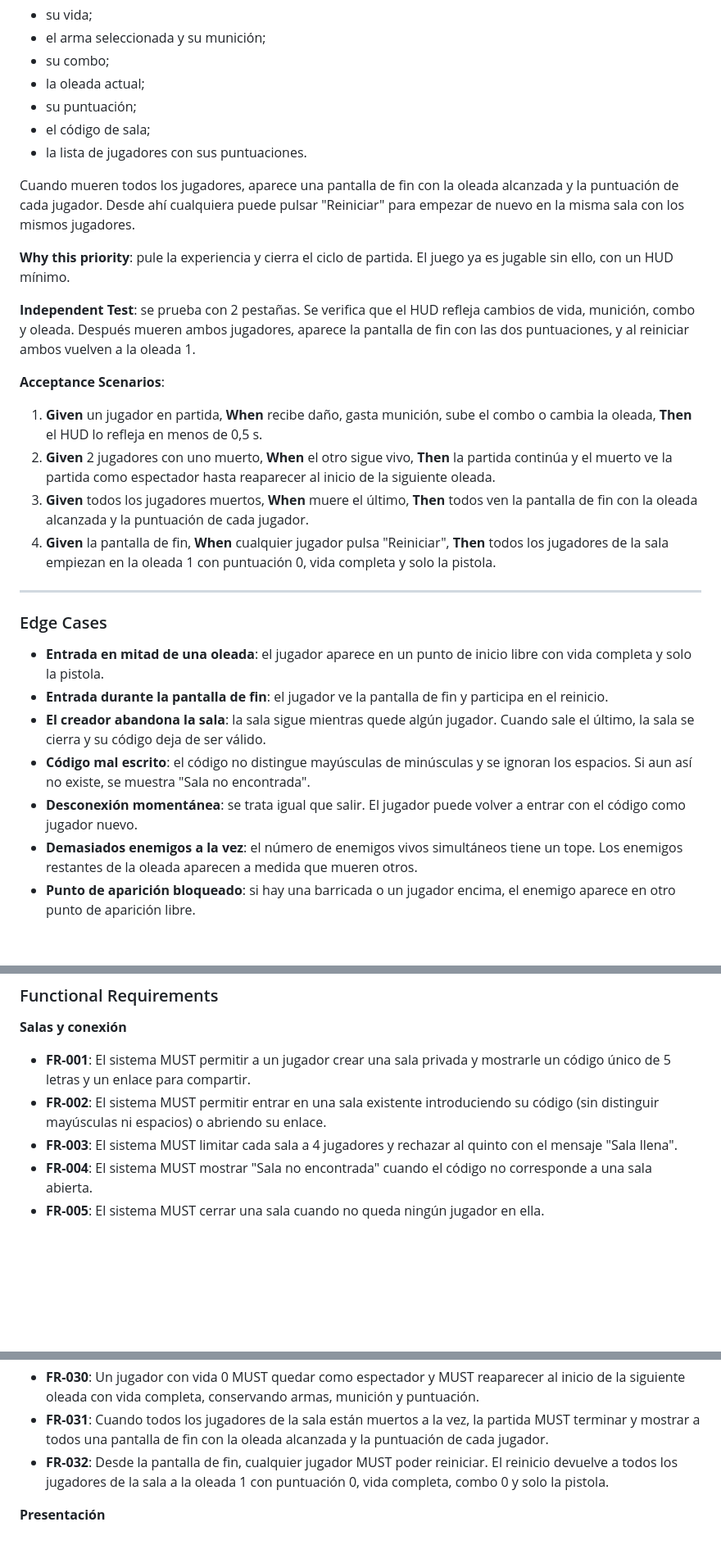
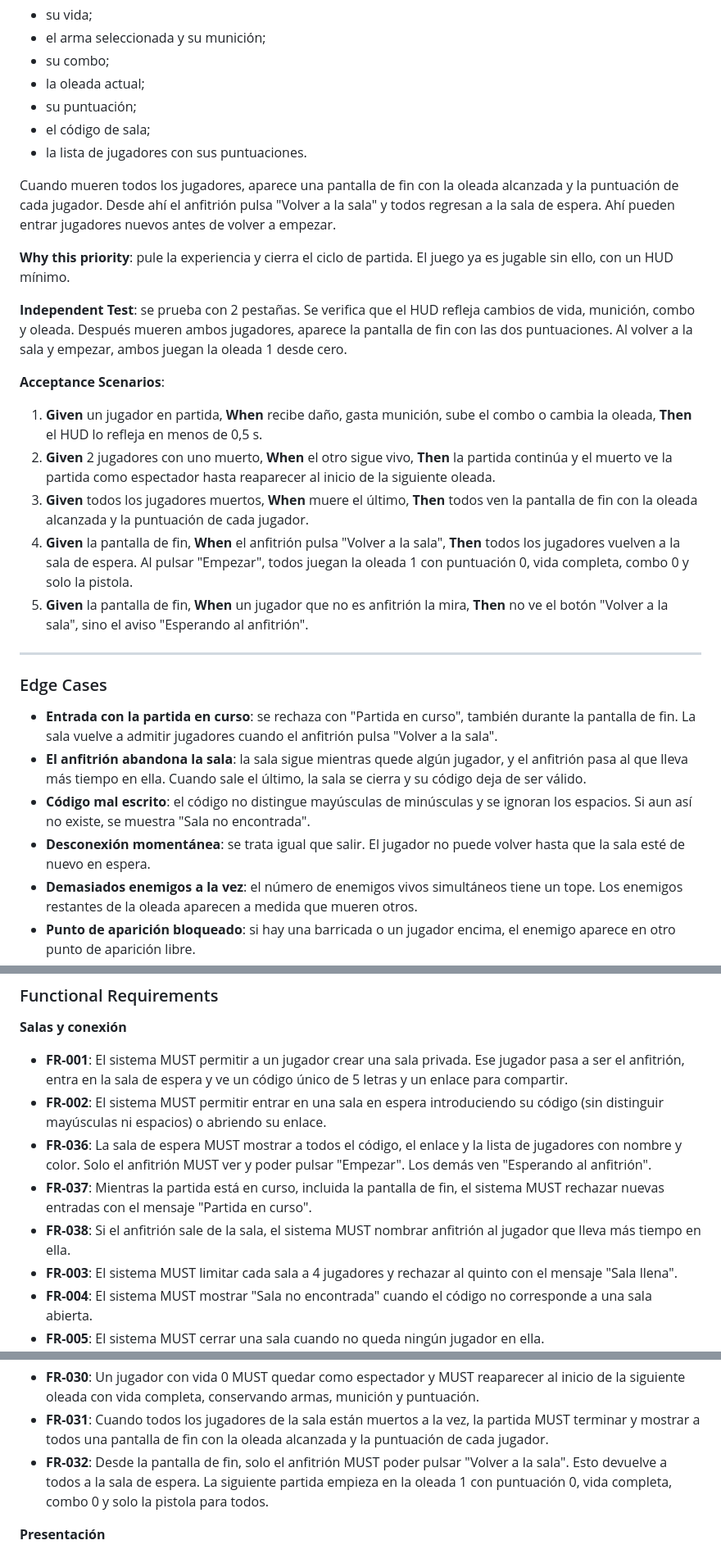
Before and after one commit to alexg1t/survbox, a Markdown page: specs/001-coop-zombie-survival/spec.md, 3 parts joined by grey strips. Shown at 82% size. Rendered like a GitHub page; blank space fills up the shorter version.

```diff
--- a/specs/001-coop-zombie-survival/spec.md
+++ b/specs/001-coop-zombie-survival/spec.md
@@ -155,15 +181,15 @@ Durante la partida, cada jugador ve en pantalla:
 - la lista de jugadores con sus puntuaciones.
 
 Cuando mueren todos los jugadores, aparece una pantalla de fin con la oleada alcanzada y la
-puntuación de cada jugador. Desde ahí cualquiera puede pulsar "Reiniciar" para empezar de nuevo
-en la misma sala con los mismos jugadores.
+puntuación de cada jugador. Desde ahí el anfitrión pulsa "Volver a la sala" y todos regresan a
+la sala de espera. Ahí pueden entrar jugadores nuevos antes de volver a empezar.
 
 **Why this priority**: pule la experiencia y cierra el ciclo de partida. El juego ya es jugable
 sin ello, con un HUD mínimo.
 
 **Independent Test**: se prueba con 2 pestañas. Se verifica que el HUD refleja cambios de vida,
 munición, combo y oleada. Después mueren ambos jugadores, aparece la pantalla de fin con las dos
-puntuaciones, y al reiniciar ambos vuelven a la oleada 1.
+puntuaciones. Al volver a la sala y empezar, ambos juegan la oleada 1 desde cero.
 
 **Acceptance Scenarios**:
 
@@ -174,23 +200,25 @@ puntuaciones, y al reiniciar ambos vuelven a la oleada 1.
    oleada.
 3. **Given** todos los jugadores muertos, **When** muere el último, **Then** todos ven la pantalla
    de fin con la oleada alcanzada y la puntuación de cada jugador.
-4. **Given** la pantalla de fin, **When** cualquier jugador pulsa "Reiniciar", **Then** todos los
-   jugadores de la sala empiezan en la oleada 1 con puntuación 0, vida completa y solo la pistola.
+4. **Given** la pantalla de fin, **When** el anfitrión pulsa "Volver a la sala", **Then** todos
+   los jugadores vuelven a la sala de espera. Al pulsar "Empezar", todos juegan la oleada 1 con
+   puntuación 0, vida completa, combo 0 y solo la pistola.
+5. **Given** la pantalla de fin, **When** un jugador que no es anfitrión la mira, **Then** no ve el
+   botón "Volver a la sala", sino el aviso "Esperando al anfitrión".
 
 ---
 
 ### Edge Cases
 
-- **Entrada en mitad de una oleada**: el jugador aparece en un punto de inicio libre con vida
-  completa y solo la pistola.
-- **Entrada durante la pantalla de fin**: el jugador ve la pantalla de fin y participa en el
-  reinicio.
-- **El creador abandona la sala**: la sala sigue mientras quede algún jugador. Cuando sale el
-  último, la sala se cierra y su código deja de ser válido.
+- **Entrada con la partida en curso**: se rechaza con "Partida en curso", también durante la
+  pantalla de fin. La sala vuelve a admitir jugadores cuando el anfitrión pulsa "Volver a la sala".
+- **El anfitrión abandona la sala**: la sala sigue mientras quede algún jugador, y el anfitrión
+  pasa al que lleva más tiempo en ella. Cuando sale el último, la sala se cierra y su código deja
+  de ser válido.
 - **Código mal escrito**: el código no distingue mayúsculas de minúsculas y se ignoran los
   espacios. Si aun así no existe, se muestra "Sala no encontrada".
-- **Desconexión momentánea**: se trata igual que salir. El jugador puede volver a entrar con el
-  código como jugador nuevo.
+- **Desconexión momentánea**: se trata igual que salir. El jugador no puede volver hasta que la
+  sala esté de nuevo en espera.
 - **Demasiados enemigos a la vez**: el número de enemigos vivos simultáneos tiene un tope. Los
   enemigos restantes de la oleada aparecen a medida que mueren otros.
 - **Punto de aparición bloqueado**: si hay una barricada o un jugador encima, el enemigo aparece en
@@ -208,10 +236,18 @@ puntuaciones, y al reiniciar ambos vuelven a la oleada 1.
 
 **Salas y conexión**
 
-- **FR-001**: El sistema MUST permitir a un jugador crear una sala privada y mostrarle un código
-  único de 5 letras y un enlace para compartir.
-- **FR-002**: El sistema MUST permitir entrar en una sala existente introduciendo su código
+- **FR-001**: El sistema MUST permitir a un jugador crear una sala privada. Ese jugador pasa a
+  ser el anfitrión, entra en la sala de espera y ve un código único de 5 letras y un enlace para
+  compartir.
+- **FR-002**: El sistema MUST permitir entrar en una sala en espera introduciendo su código
   (sin distinguir mayúsculas ni espacios) o abriendo su enlace.
+- **FR-036**: La sala de espera MUST mostrar a todos el código, el enlace y la lista de jugadores
+  con nombre y color. Solo el anfitrión MUST ver y poder pulsar "Empezar". Los demás ven
+  "Esperando al anfitrión".
+- **FR-037**: Mientras la partida está en curso, incluida la pantalla de fin, el sistema MUST
+  rechazar nuevas entradas con el mensaje "Partida en curso".
+- **FR-038**: Si el anfitrión sale de la sala, el sistema MUST nombrar anfitrión al jugador que
+  lleva más tiempo en ella.
 - **FR-003**: El sistema MUST limitar cada sala a 4 jugadores y rechazar al quinto con el mensaje
   "Sala llena".
 - **FR-004**: El sistema MUST mostrar "Sala no encontrada" cuando el código no corresponde a una
@@ -298,9 +334,9 @@ puntuaciones, y al reiniciar ambos vuelven a la oleada 1.
 - **FR-031**: Cuando todos los jugadores de la sala están muertos a la vez, la partida MUST
   terminar y mostrar a todos una pantalla de fin con la oleada alcanzada y la puntuación de cada
   jugador.
-- **FR-032**: Desde la pantalla de fin, cualquier jugador MUST poder reiniciar. El reinicio
-  devuelve a todos los jugadores de la sala a la oleada 1 con puntuación 0, vida completa, combo 0
-  y solo la pistola.
+- **FR-032**: Desde la pantalla de fin, solo el anfitrión MUST poder pulsar "Volver a la sala".
+  Esto devuelve a todos a la sala de espera. La siguiente partida empieza en la oleada 1 con
+  puntuación 0, vida completa, combo 0 y solo la pistola para todos.
 
 **Presentación**
 
```
Also changed, not shown: other parts of specs/001-coop-zombie-survival/spec.md (+43 -17 lines).
